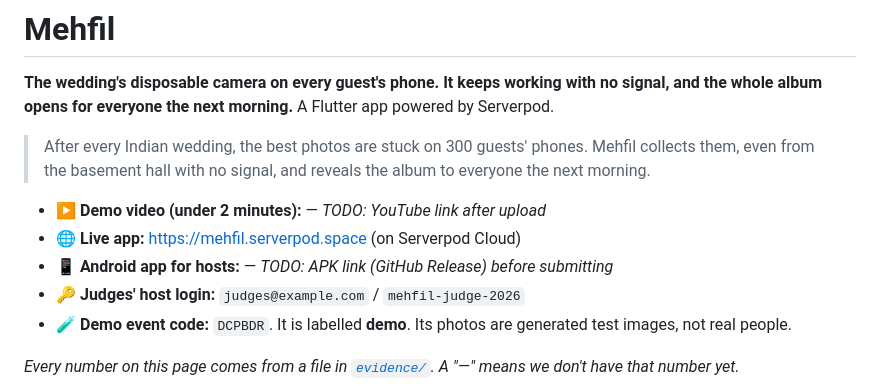
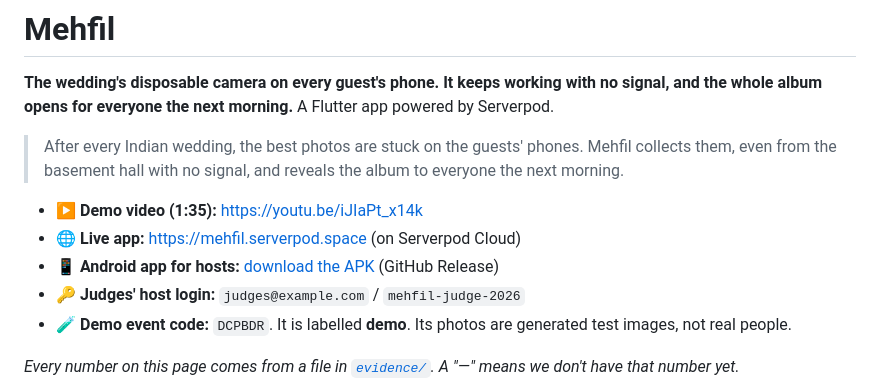
Before and after one commit to rohit-jsfreaky/mehfil, a Markdown page: README.md, the part around the change. Drawn GitHub-style.

Commit message:
Demo video link, APK release link, video pipeline, restart and video-take proofs

```diff
--- a/README.md
+++ b/README.md
@@ -3,12 +3,12 @@
 **The wedding's disposable camera on every guest's phone. It keeps working with no signal, and the whole album opens
 for everyone the next morning.** A Flutter app powered by Serverpod.
 
-> After every Indian wedding, the best photos are stuck on 300 guests' phones. Mehfil collects them, even from the
+> After every Indian wedding, the best photos are stuck on the guests' phones. Mehfil collects them, even from the
 > basement hall with no signal, and reveals the album to everyone the next morning.
 
-- ▶ **Demo video (under 2 minutes):** — *TODO: YouTube link after upload*
+- ▶ **Demo video (1:35):** https://youtu.be/iJIaPt_x14k
 - 🌐 **Live app:** https://mehfil.serverpod.space (on Serverpod Cloud)
-- 📱 **Android app for hosts:** — *TODO: APK link (GitHub Release) before submitting*
+- 📱 **Android app for hosts:** [download the APK](https://github.com/rohit-jsfreaky/mehfil/releases/latest/download/mehfil-v1.0.apk) (GitHub Release)
 - 🔑 **Judges' host login:** `judges@example.com` / `mehfil-judge-2026`
 - 🧪 **Demo event code:** `DCPBDR`. It is labelled **demo**. Its photos are generated test images, not real people.
 
```
